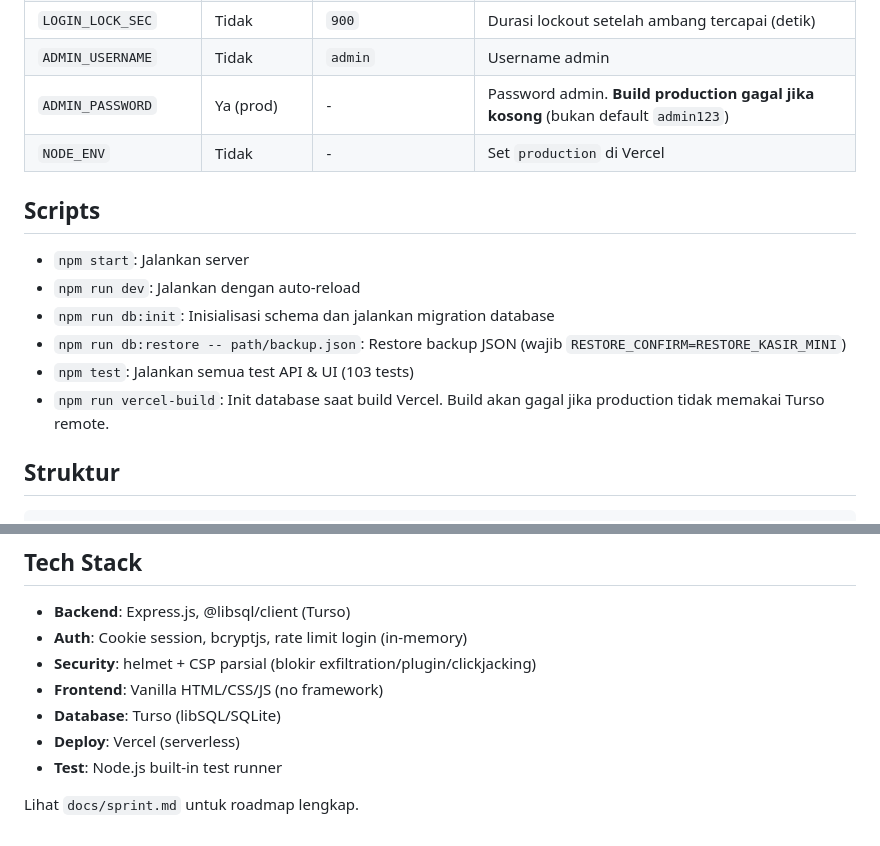
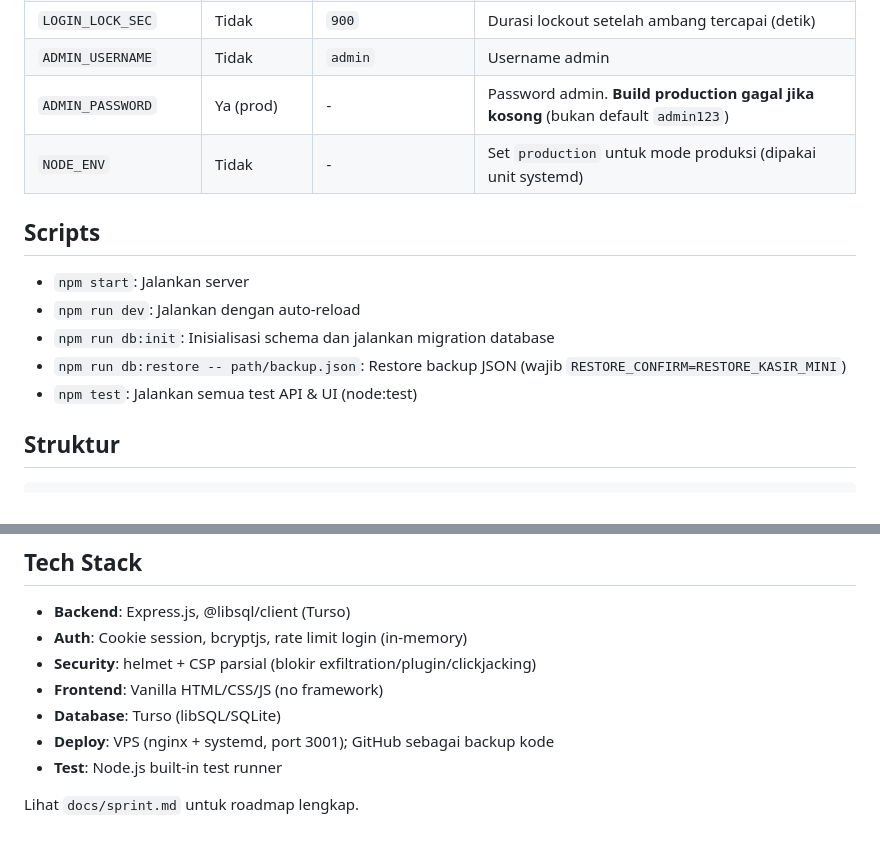
Before and after one commit to iggbudi/kasir-mini-mimo, a Markdown page: README.md, 2 parts joined by grey strips. GitHub-like rendering.

````diff
--- a/README.md
+++ b/README.md
@@ -173,15 +134,14 @@ systemctl is-active kasir-mini nginx          # active active
 | `LOGIN_LOCK_SEC` | Tidak | `900` | Durasi lockout setelah ambang tercapai (detik) |
 | `ADMIN_USERNAME` | Tidak | `admin` | Username admin |
 | `ADMIN_PASSWORD` | Ya (prod) | - | Password admin. **Build production gagal jika kosong** (bukan default `admin123`) |
-| `NODE_ENV` | Tidak | - | Set `production` di Vercel |
+| `NODE_ENV` | Tidak | - | Set `production` untuk mode produksi (dipakai unit systemd) |
 
 ## Scripts
 - `npm start`: Jalankan server
 - `npm run dev`: Jalankan dengan auto-reload
 - `npm run db:init`: Inisialisasi schema dan jalankan migration database
 - `npm run db:restore -- path/backup.json`: Restore backup JSON (wajib `RESTORE_CONFIRM=RESTORE_KASIR_MINI`)
-- `npm test`: Jalankan semua test API & UI (103 tests)
-- `npm run vercel-build`: Init database saat build Vercel. Build akan gagal jika production tidak memakai Turso remote.
+- `npm test`: Jalankan semua test API & UI (node:test)
 
 ## Struktur
 ```
@@ -240,7 +200,7 @@ npm test
 - **Security**: helmet + CSP parsial (blokir exfiltration/plugin/clickjacking)
 - **Frontend**: Vanilla HTML/CSS/JS (no framework)
 - **Database**: Turso (libSQL/SQLite)
-- **Deploy**: Vercel (serverless)
+- **Deploy**: VPS (nginx + systemd, port 3001); GitHub sebagai backup kode
 - **Test**: Node.js built-in test runner
 
 Lihat `docs/sprint.md` untuk roadmap lengkap.
````
Also changed, not shown: other parts of README.md (+7 -46 lines), AGENTS.md (+18 -15 lines).
